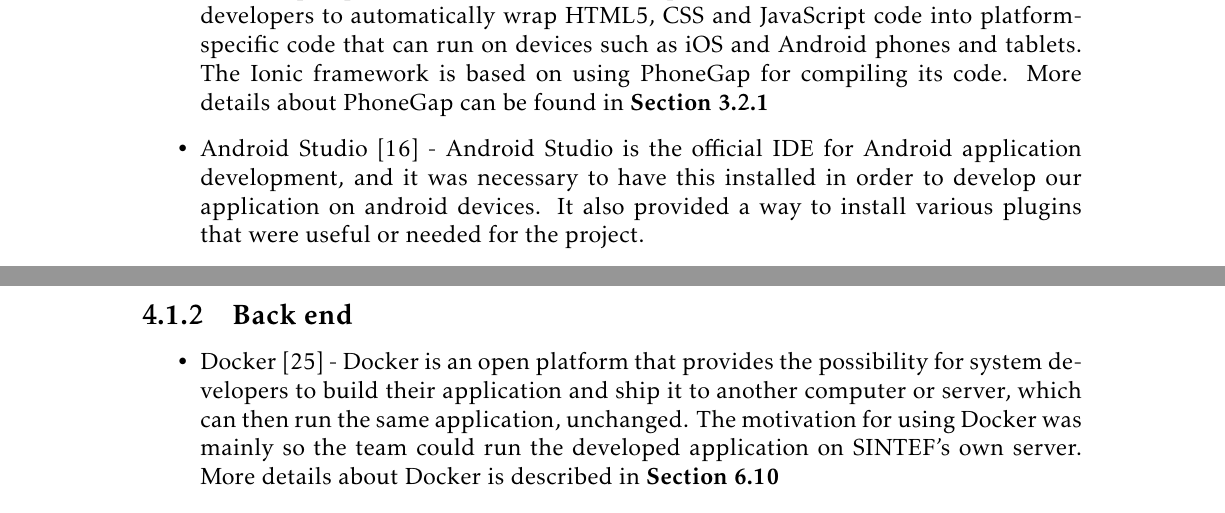
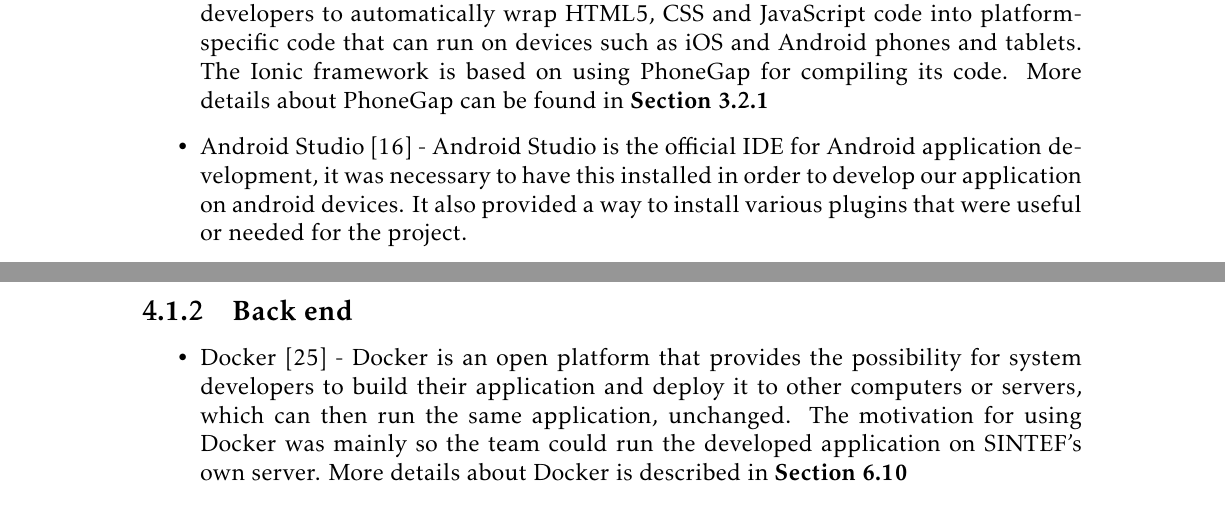
Before and after one commit to ewolden/javisst-rapport, a LaTeX thesis (main.tex, which reads tools.tex): two parts of pages 41 and 42 of 146, joined at a grey line, cut so that both start at the same text. Compiled offline with pdfLaTeX.

Commit message:
Minor corrections

```diff
--- a/tools.tex
+++ b/tools.tex
@@ -10,8 +10,8 @@
 \begin{itemize}
 	\item Ionic \cite{es1} - Ionic is a front end UI framework designed to assist the development of hybrid mobile applications. By using this framework it became easy for the team to speed up the design of the interface and test the application both on computers and devices. More details about Ionic can be found in \textbf{Section \ref{subsec:ionic}}
 	\item PhoneGap (Apache Cordova) \cite{RA2} - PhoneGap is a framework that enables software developers to automatically wrap HTML5, CSS and JavaScript code into platform-specific code that can run on devices such as iOS and Android phones and tablets. The Ionic framework is based on using PhoneGap for compiling its code. More details about PhoneGap can be found in \textbf{Section \ref{subsec:phonegap}}
-	\item Android Studio \cite{es22} - Android Studio is the official IDE for Android application development, and it was necessary to have this installed in order to develop our application on android devices. It also provided a way to install various plugins that were useful or needed for the project.
-	\item Node.js \cite{es23} - Node.js is a platform built on Chrome’s JavaScript runtime for easily building fast, scalable network applications. This was another tool that was necessary to install, because PhoneGap is built on it. First released in May of 2009, Node.js has been gaining much popularity as a server-side platform.
+	\item Android Studio \cite{es22} - Android Studio is the official IDE for Android application development, it was necessary to have this installed in order to develop our application on android devices. It also provided a way to install various plugins that were useful or needed for the project.
+	\item Node.js \cite{es23} - Node.js is a platform built on Chrome's JavaScript runtime for easily building fast, scalable network applications. This was another tool that was necessary to install, because PhoneGap is built on it. First released in May of 2009, Node.js has been gaining much popularity as a server-side platform.
 	\item Gulp.js \cite{es24} - Gulp is a build tool that is used as a part of PhoneGap in order to automate many common tasks, such as build processes and plugin handling.
 	\item Sass \cite{es25} - Sass is an extension to CSS which adds functionality such as being able to use variables, nested rules and inline imports. Sass helps keep stylesheets organized, and is fully compatible with regular CSS syntax. Sass is the preferred tool for handling stylesheets in Ionic.
 	\item Proto.io \cite{protoIO} - This a prototyping framework aimed for mobile apps, and it allowed the team to make very quick and functional prototypes that were used for user testing, both by the team and by the customer. When discussing design solutions, it was much faster and simpler to make revisions to the prototype than it would be to redesign the application itself.
@@ -23,9 +23,9 @@
 
 \subsection{Back end}
 \begin{itemize}
-	\item Docker \cite{EHW2} - Docker is an open platform that provides the possibility for system developers to build their application and ship it to another computer or server, which can then run the same application, unchanged. The motivation for using Docker was mainly so the team could run the developed application on SINTEF’s own server. More details about Docker is described in \textbf{Section \ref{subsec:docker}}
-	\item MySQL \cite{es8} - MySQL is one of the most widely used open source databases. It has many advantages when it comes to scalability and flexibility, and it is well suited for many types of application development. More details about this project’s database and its design can be found in \textbf{Section \ref{sec:database_design}}
-	\item Digitalt musem API \cite{digitaltMuseum} - The source of the stories in the application was Digitalt Fortalt, and in order to access these it was necessary to use Digitalt museum’s API. The API is documented on its website and was incorporated into the project’s database. Details about the API can be found in \textbf{Section \ref{subsec:api}}
+	\item Docker \cite{EHW2} - Docker is an open platform that provides the possibility for system developers to build their application and deploy it to other computers or servers, which can then run the same application, unchanged. The motivation for using Docker was mainly so the team could run the developed application on SINTEF's own server. More details about Docker is described in \textbf{Section \ref{subsec:docker}}
+	\item MySQL \cite{es8} - MySQL is one of the most widely used open source databases. It has many advantages when it comes to scalability and flexibility, and it is well suited for many types of application development. More details about this project's database and its design can be found in \textbf{Section \ref{sec:database_design}}
+	\item Digitalt musem API \cite{digitaltMuseum} - The source of the stories in the application was Digitalt Fortalt, and in order to access these it was necessary to use Digitalt museum's API. The API is documented on its website and was incorporated into the project's database. Details about the API can be found in \textbf{Section \ref{subsec:api}}
 	\item PHPUnit \cite{KF2} - PHPUnit is a framework for writing and performing unit tests on PHP code. More details about how PHPUnit was used in this project can be found in \textbf{Section \ref{sec:unit_testing}}
 	\item JUnit \cite{jUnit} - JUnit is a framework for doing unit testing in Java.
 	\item DbUnit \cite{dbUnit} - DbUnit is an extension of JUnit that can be used to test methods accessing a database. Among its advantages is the ability to put the database in a known state before each test, which gives the tester control over what to expect as results of tests that change the contents of the database.
```
